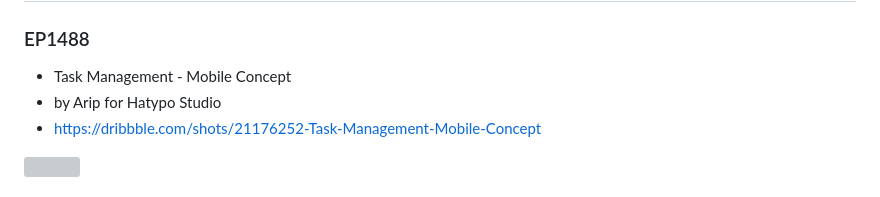
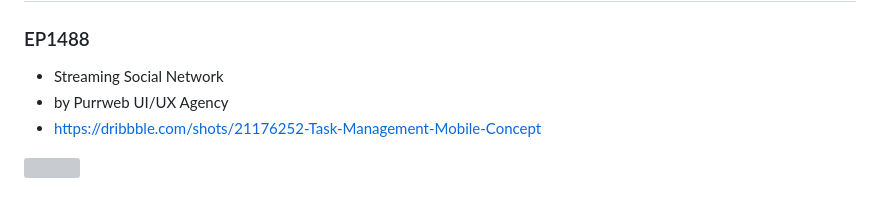
Before and after one commit to JAICHANGPARK/flutter_notebook_chapter_29, a Markdown page: README.md, the part around the change. Rendered like a GitHub page; grey boxes are pictures that could not be loaded.

```diff
--- a/README.md
+++ b/README.md
@@ -1,8 +1,8 @@
 # flutter_notebook_chapter_29
 ### EP1488
 
-- Task Management - Mobile Concept
-- by Arip for Hatypo Studio
+- Streaming Social Network
+- by Purrweb UI/UX Agency
 - https://dribbble.com/shots/21176252-Task-Management-Mobile-Concept
 
 <img src="https://cdn.dribbble.com/userupload/6186773/file/original-1b78f61e30d242b3ec8a983555f97cd4.png?compress=1&resize=1600x1200" width="500px"/>
```
